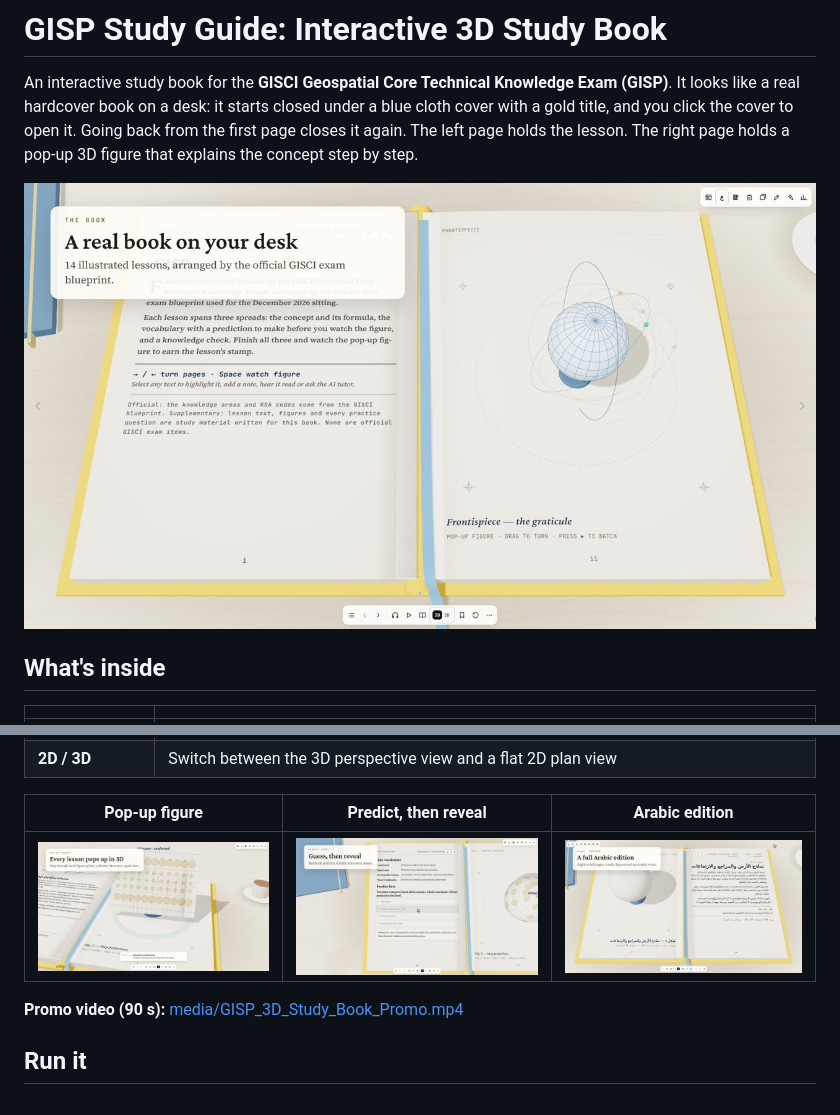
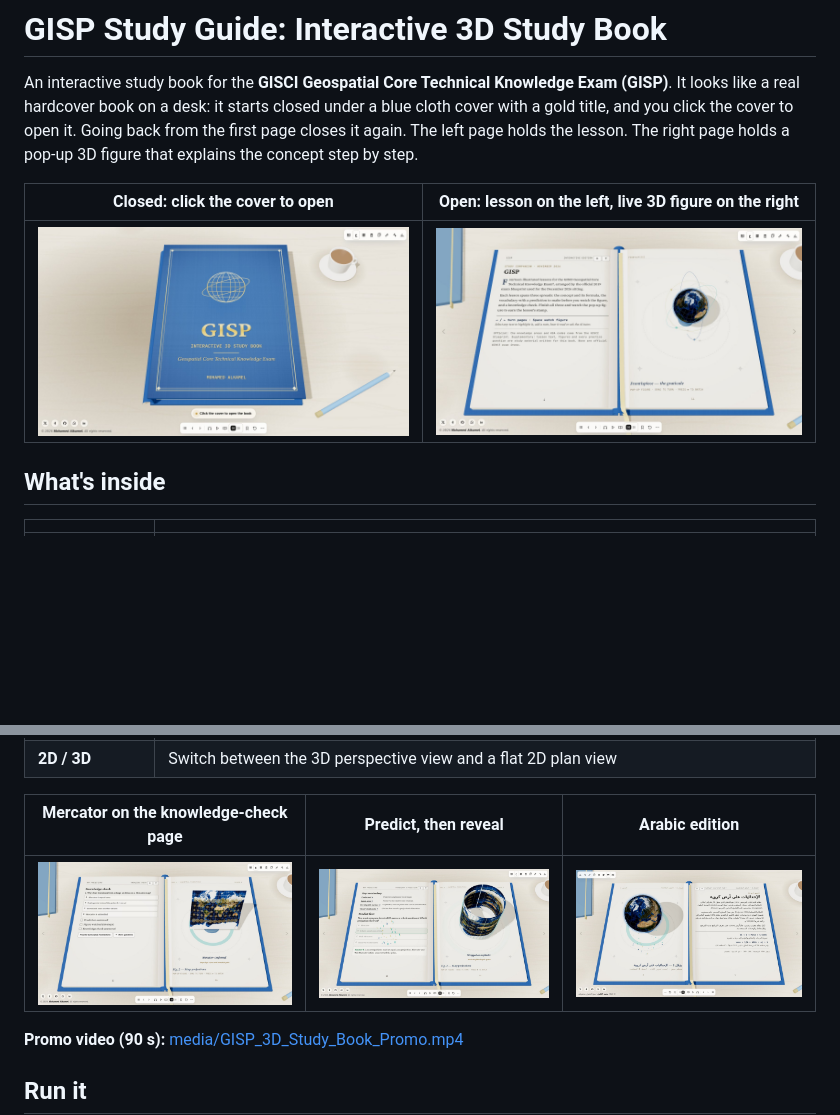
Before and after one commit to ALKAMELGIS/GISP-Study-Guide, a Markdown page: README.md, 2 parts joined by grey strips. Drawn GitHub-style; pictures changed too: media/screenshot-arabic.jpg, media/screenshot-book.jpg, media/screenshot-cover.jpg (added); blank space fills up the shorter version.

Commit message:
Refresh README screenshots for the blue hardcover and real-Earth figures
Co-Authored-By: Claude Opus 5.5 <noreply@anthropic.com>
Claude-Session: https://claude.ai/code/session_013Zvgo4AzHLg6mAF7h5wibN

```diff
--- a/README.md
+++ b/README.md
@@ -2,7 +2,9 @@
 
 An interactive study book for the **GISCI Geospatial Core Technical Knowledge Exam (GISP)**. It looks like a real hardcover book on a desk: it starts closed under a blue cloth cover with a gold title, and you click the cover to open it. Going back from the first page closes it again. The left page holds the lesson. The right page holds a pop-up 3D figure that explains the concept step by step.
 
-![The 3D study book](media/screenshot-book.jpg)
+| Closed: click the cover to open | Open: lesson on the left, live 3D figure on the right |
+|---|---|
+| ![The closed book with its blue cover](media/screenshot-cover.jpg) | ![The open book](media/screenshot-book.jpg) |
 
 ## What's inside
 
@@ -19,7 +21,7 @@ An interactive study book for the **GISCI Geospatial Core Technical Knowledge Ex
 | **Your own documents** | Add a PDF or text file and read it as a book in the same reader |
 | **2D / 3D** | Switch between the 3D perspective view and a flat 2D plan view |
 
-| Pop-up figure | Predict, then reveal | Arabic edition |
+| Mercator on the knowledge-check page | Predict, then reveal | Arabic edition |
 |---|---|---|
 | ![](media/screenshot-figure.jpg) | ![](media/screenshot-predict.jpg) | ![](media/screenshot-arabic.jpg) |
 
```
